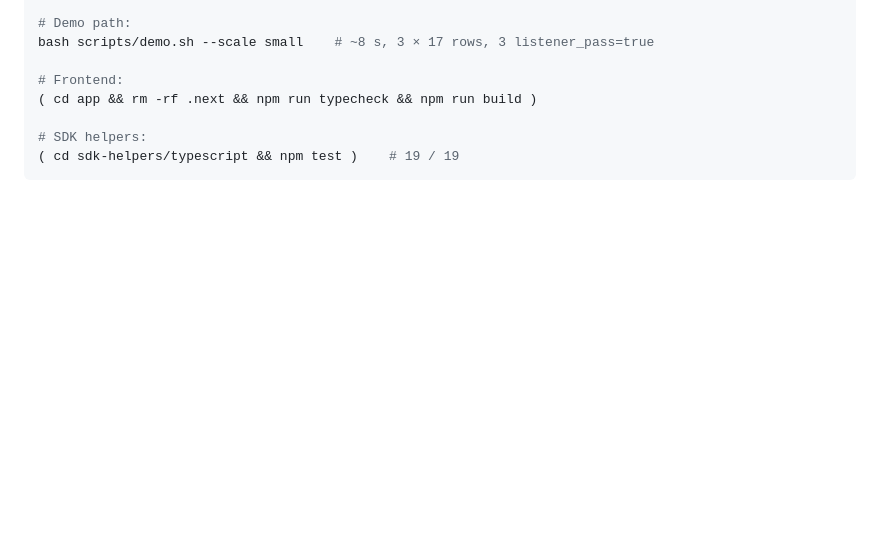
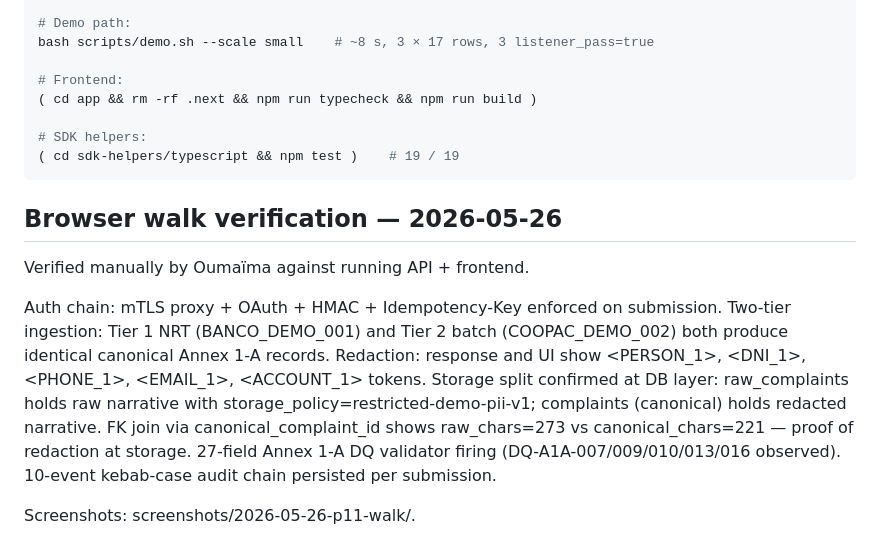
Before and after one commit to WBG-ITS-Innovation/sbs-peru-sandbox, a Markdown page: docs/demo/2026-05-26-p11-sandbox-close.md, the part around the change. Drawn GitHub-style; blank space fills up the shorter version.

Commit message:
docs(p11): browser walk evidence — sandbox close verified

````diff
--- a/docs/demo/2026-05-26-p11-sandbox-close.md
+++ b/docs/demo/2026-05-26-p11-sandbox-close.md
@@ -303,3 +303,16 @@ bash scripts/demo.sh --scale small    # ~8 s, 3 × 17 rows, 3 listener_pass=true
 # SDK helpers:
 ( cd sdk-helpers/typescript && npm test )    # 19 / 19
 ```
+
+## Browser walk verification — 2026-05-26
+
+Verified manually by Oumaïma against running API + frontend.
+
+Auth chain: mTLS proxy + OAuth + HMAC + Idempotency-Key enforced on submission.
+Two-tier ingestion: Tier 1 NRT (BANCO_DEMO_001) and Tier 2 batch (COOPAC_DEMO_002) both produce identical canonical Annex 1-A records.
+Redaction: response and UI show <PERSON_1>, <DNI_1>, <PHONE_1>, <EMAIL_1>, <ACCOUNT_1> tokens.
+Storage split confirmed at DB layer: raw_complaints holds raw narrative with storage_policy=restricted-demo-pii-v1; complaints (canonical) holds redacted narrative. FK join via canonical_complaint_id shows raw_chars=273 vs canonical_chars=221 — proof of redaction at storage.
+27-field Annex 1-A DQ validator firing (DQ-A1A-007/009/010/013/016 observed).
+10-event kebab-case audit chain persisted per submission.
+
+Screenshots: screenshots/2026-05-26-p11-walk/.
````
